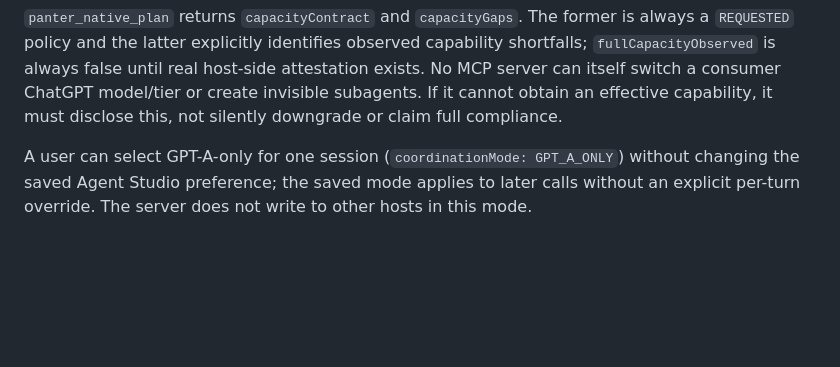
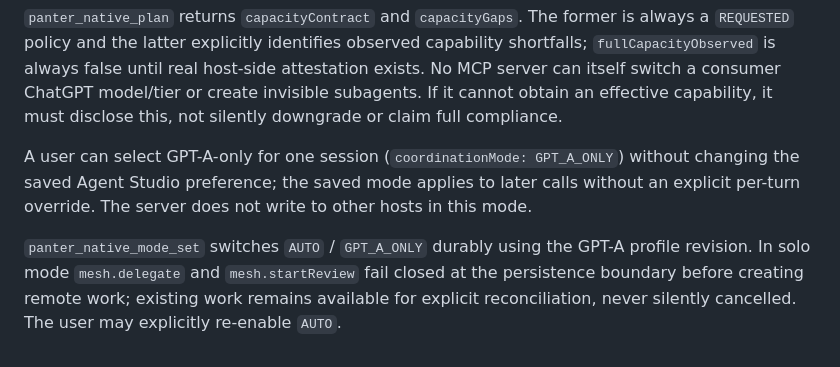
Before and after one commit to riquelmechile/Panter-ai, a Markdown page: docs/NATIVE_RDD_FALLBACK.md, the part around the change. GitHub-like rendering; blank space fills up the shorter version.

Commit message:
docs: GPT-A-only maximum-capacity policy and no remote dispatch guarantees

```diff
--- a/docs/NATIVE_RDD_FALLBACK.md
+++ b/docs/NATIVE_RDD_FALLBACK.md
@@ -48,3 +48,5 @@ For **both** conditions Panter explicitly requests the same host control posture
 `panter_native_plan` returns `capacityContract` and `capacityGaps`. The former is always a `REQUESTED` policy and the latter explicitly identifies observed capability shortfalls; `fullCapacityObserved` is always false until real host-side attestation exists. No MCP server can itself switch a consumer ChatGPT model/tier or create invisible subagents. If it cannot obtain an effective capability, it must disclose this, not silently downgrade or claim full compliance.
 
 A user can select GPT-A-only for one session (`coordinationMode: GPT_A_ONLY`) without changing the saved Agent Studio preference; the saved mode applies to later calls without an explicit per-turn override. The server does not write to other hosts in this mode.
+
+`panter_native_mode_set` switches `AUTO` / `GPT_A_ONLY` durably using the GPT-A profile revision. In solo mode `mesh.delegate` and `mesh.startReview` fail closed at the persistence boundary before creating remote work; existing work remains available for explicit reconciliation, never silently cancelled. The user may explicitly re-enable `AUTO`.
```
